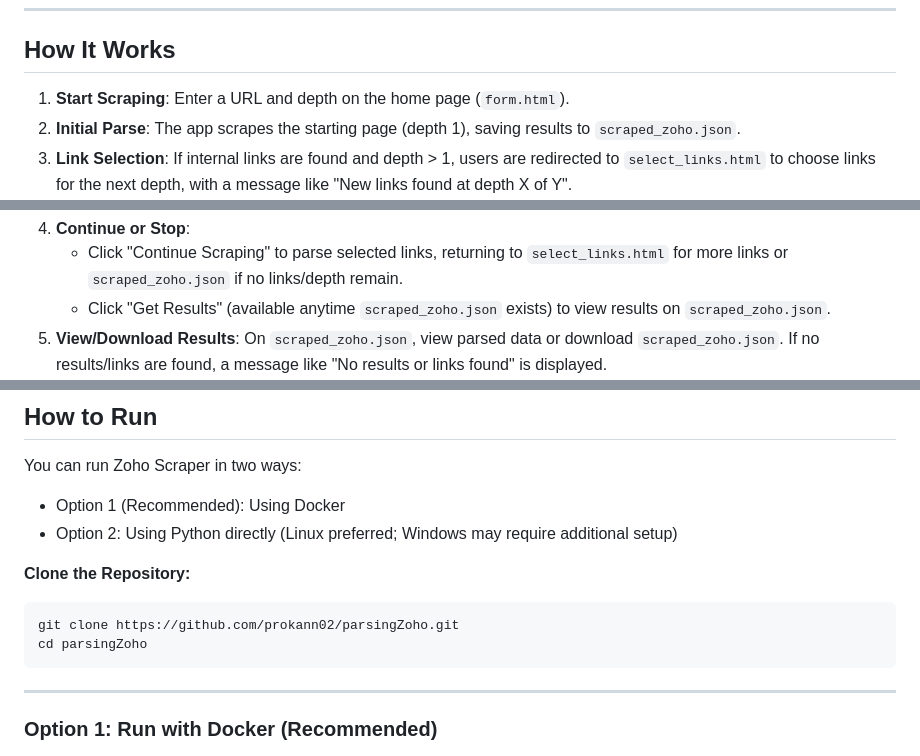
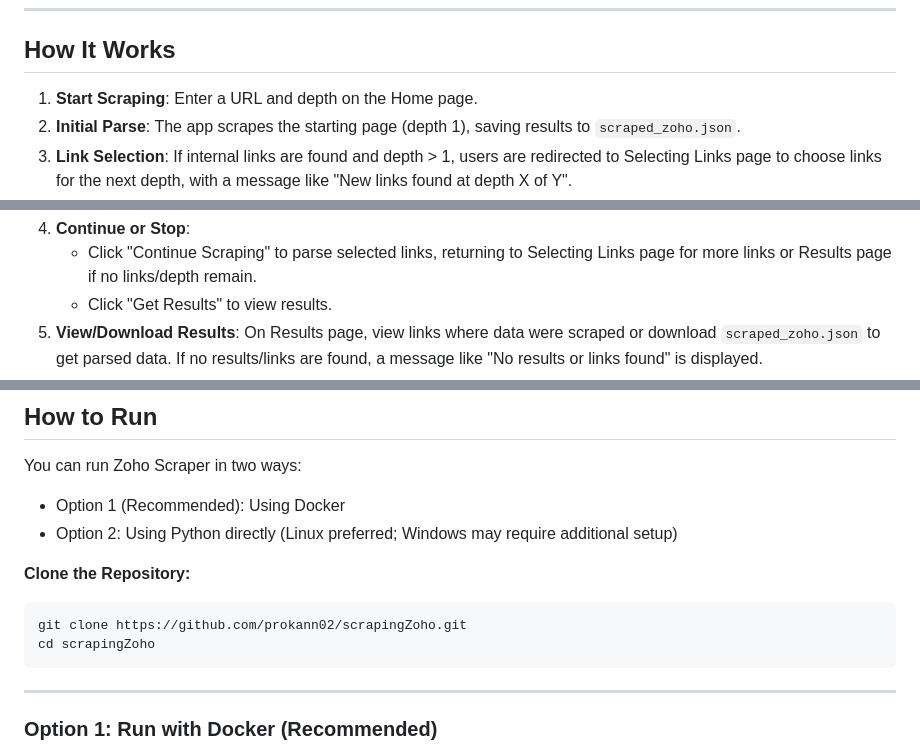
Before and after one commit to prokann02/parsingZoho, a Markdown page: README.md, 3 parts joined by grey strips. Rendered like a GitHub page.

````diff
--- a/README.md
+++ b/README.md
@@ -32,14 +31,14 @@ While the application can technically parse other websites, it is specifically o
 ---
 
 ## How It Works
-1. **Start Scraping**: Enter a URL and depth on the home page (`form.html`).
+1. **Start Scraping**: Enter a URL and depth on the Home page.
 2. **Initial Parse**: The app scrapes the starting page (depth 1), saving results to `scraped_zoho.json`.
-3. **Link Selection**: If internal links are found and depth > 1, users are redirected to `select_links.html` to choose links for the next depth, with a message like "New links found at depth X of Y".
+3. **Link Selection**: If internal links are found and depth > 1, users are redirected to Selecting Links page to choose links for the next depth, with a message like "New links found at depth X of Y".
 ![Zoho Scraper select_links](github/images/select_links.png)
 4. **Continue or Stop**:
-   - Click "Continue Scraping" to parse selected links, returning to `select_links.html` for more links or `scraped_zoho.json` if no links/depth remain.
-   - Click "Get Results" (available anytime `scraped_zoho.json` exists) to view results on `scraped_zoho.json`.
-5. **View/Download Results**: On `scraped_zoho.json`, view parsed data or download `scraped_zoho.json`. If no results/links are found, a message like "No results or links found" is displayed.
+   - Click "Continue Scraping" to parse selected links, returning to Selecting Links page for more links or Results page if no links/depth remain.
+   - Click "Get Results" to view results.
+5. **View/Download Results**: On Results page, view links where data were scraped or download `scraped_zoho.json` to get parsed data. If no results/links are found, a message like "No results or links found" is displayed.
 ![Zoho Scraper screenshot](github/images/get_results.png)
 ---
 
@@ -51,8 +50,8 @@ You can run Zoho Scraper in two ways:
 **Clone the Repository:**
 
 ```bash
-git clone https://github.com/prokann02/parsingZoho.git
-cd parsingZoho
+git clone https://github.com/prokann02/scrapingZoho.git
+cd scrapingZoho
 ```
 
 ---
````
Also changed, not shown: other parts of README.md (+0 -1 lines).
